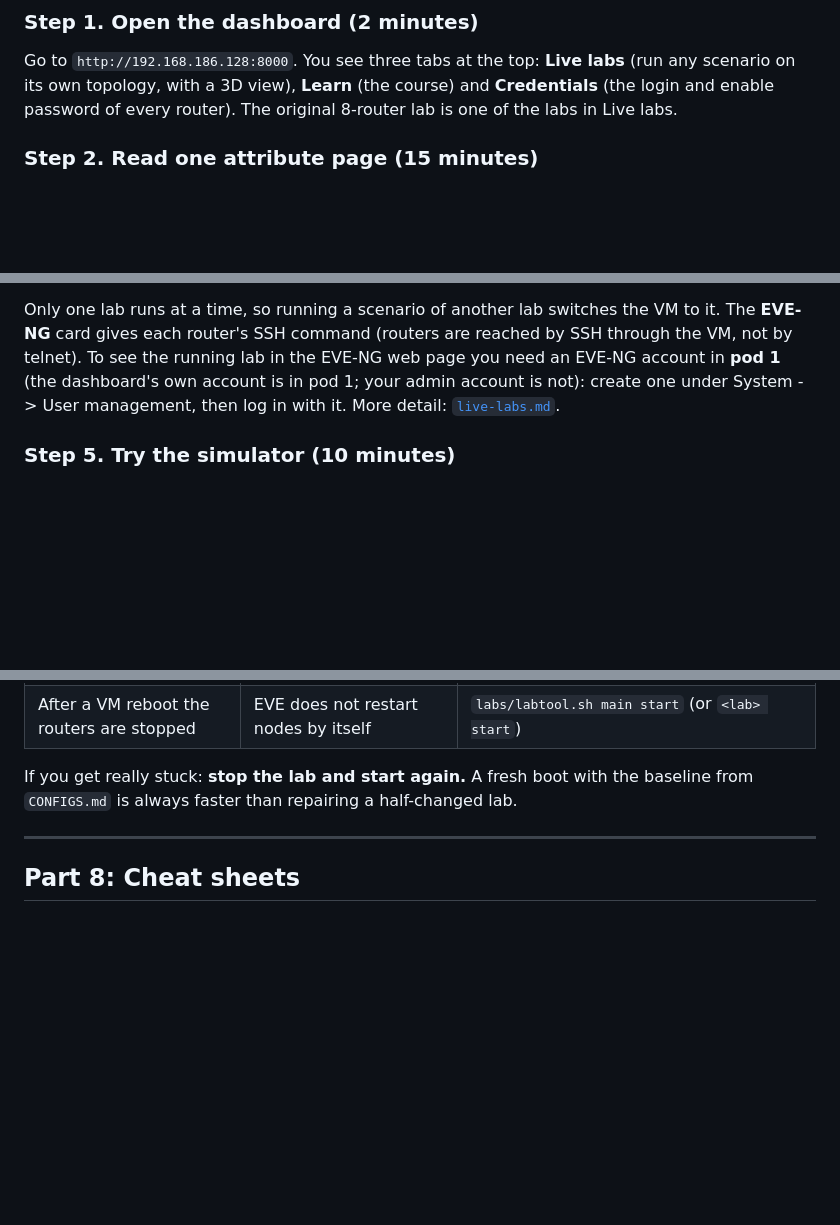
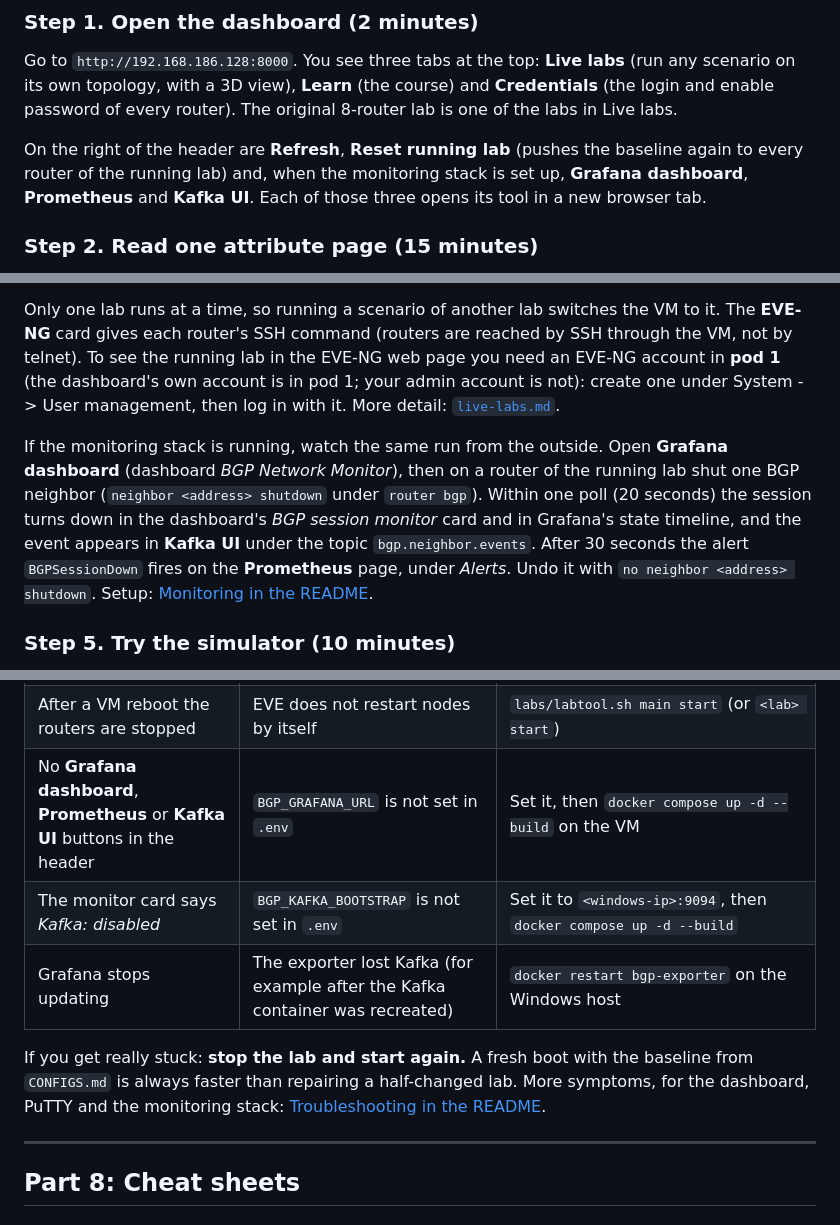
Before and after one commit to natrajexplore/BGP-Attributes-Executor-Automation_tools, a Markdown page: docs/user-guide.md, 3 parts joined by grey strips. Drawn GitHub-style; blank space fills up the shorter version.

Commit message:
User guide: header monitoring buttons, monitoring demo, new troubleshooting rows
Co-Authored-By: Claude Opus 5.5 <noreply@anthropic.com>

```diff
--- a/docs/user-guide.md
+++ b/docs/user-guide.md
@@ -49,6 +49,9 @@ You need: a browser, and the EVE VM running with the dashboard up. Check with `h
 
 Go to `http://192.168.186.128:8000`. You see three tabs at the top: **Live labs** (run any scenario on its own topology, with a 3D view), **Learn** (the course) and **Credentials** (the login and enable password of every router). The original 8-router lab is one of the labs in Live labs.
 
+On the right of the header are **Refresh**, **Reset running lab** (pushes the baseline again to every router of the running lab) and, when the monitoring stack is set up,
+**Grafana dashboard**, **Prometheus** and **Kafka UI**. Each of those three opens its tool in a new browser tab.
+
 ### Step 2. Read one attribute page (15 minutes)
 
 1. Click **Learn**, then **01 WEIGHT**. You are on the **Foundations** level.
@@ -76,6 +79,11 @@ Work through the steps in order. When every check is green the exercise is marke
 
 Only one lab runs at a time, so running a scenario of another lab switches the VM to it. The **EVE-NG** card gives each router's SSH command (routers are reached by SSH through the VM, not by telnet). To see the running lab in the EVE-NG web page you need an EVE-NG account in **pod 1**
 (the dashboard's own account is in pod 1; your admin account is not): create one under System -> User management, then log in with it. More detail: [`live-labs.md`](live-labs.md).
+
+If the monitoring stack is running, watch the same run from the outside. Open **Grafana dashboard** (dashboard *BGP Network Monitor*), then on a router of the running lab
+shut one BGP neighbor (`neighbor <address> shutdown` under `router bgp`). Within one poll (20 seconds) the session turns down in the dashboard's *BGP session monitor* card and in
+Grafana's state timeline, and the event appears in **Kafka UI** under the topic `bgp.neighbor.events`. After 30 seconds the alert `BGPSessionDown` fires on the
+**Prometheus** page, under *Alerts*. Undo it with `no neighbor <address> shutdown`. Setup: [Monitoring in the README](../README.md#monitoring-kafka---prometheus---grafana).
 
 ### Step 5. Try the simulator (10 minutes)
 
@@ -337,8 +345,12 @@ Which labs to do by hand, in order of value: 12, 13, 15, 05, 02, 03. The others
 | A lab started blank though you configured it before | The lab was started under another EVE account or you did not `write memory` | Use `write memory` after configuring; use `bootstrap` and `baseline` for a fresh start |
 | You cannot see the nodes running in the EVE web page | Labs started by the tooling run under another EVE account | Use SSH through the VM: copy the command from the EVE-NG card of Live labs (a fresh, unconfigured router has no SSH yet, so use its console as in Part 4) |
 | After a VM reboot the routers are stopped | EVE does not restart nodes by itself | `labs/labtool.sh main start` (or `<lab> start`) |
+| No **Grafana dashboard**, **Prometheus** or **Kafka UI** buttons in the header | `BGP_GRAFANA_URL` is not set in `.env` | Set it, then `docker compose up -d --build` on the VM |
+| The monitor card says *Kafka: disabled* | `BGP_KAFKA_BOOTSTRAP` is not set in `.env` | Set it to `<windows-ip>:9094`, then `docker compose up -d --build` |
+| Grafana stops updating | The exporter lost Kafka (for example after the Kafka container was recreated) | `docker restart bgp-exporter` on the Windows host |
 
 If you get really stuck: **stop the lab and start again.** A fresh boot with the baseline from `CONFIGS.md` is always faster than repairing a half-changed lab.
+More symptoms, for the dashboard, PuTTY and the monitoring stack: [Troubleshooting in the README](../README.md#troubleshooting).
 
 ---
 
```
Also changed, not shown: other parts of docs/user-guide.md (+2 -2 lines).
